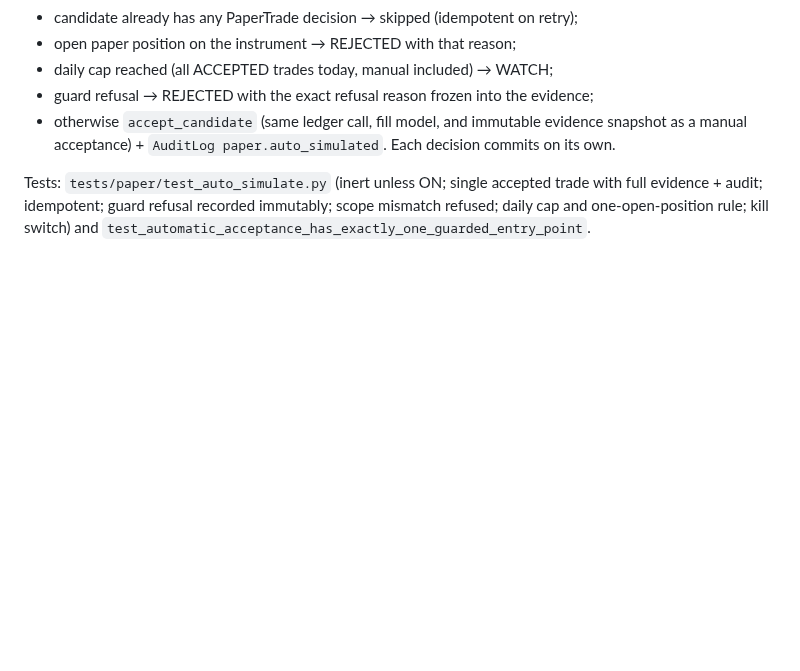
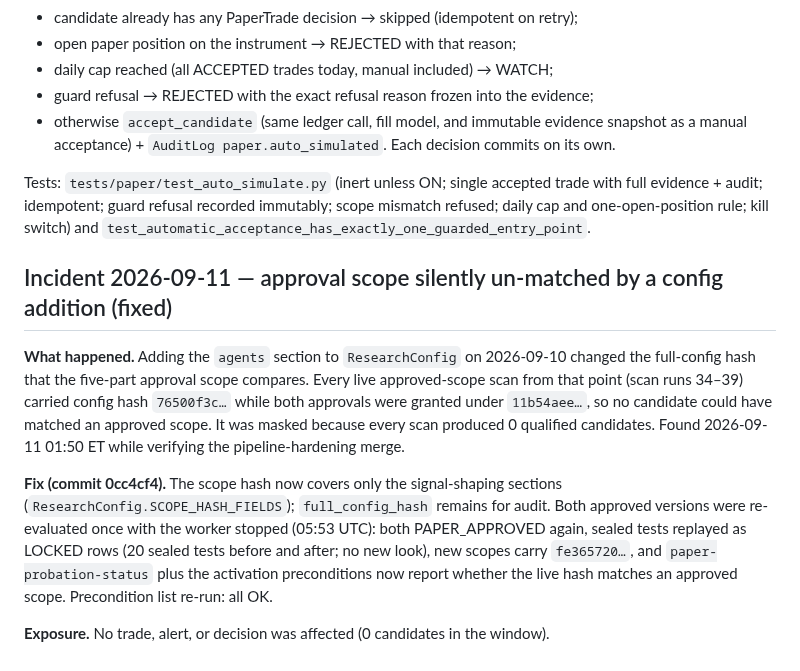
Before and after one commit to louisbrailey/signal-forge, a Markdown page: docs/PAPER_PROBATION_ACTIVATION.md, the part around the change. Drawn GitHub-style; blank space fills up the shorter version.

Commit message:
docs: record the config-hash scope incident and its fix
Co-Authored-By: Claude Fable 5.1 <noreply@anthropic.com>

```diff
--- a/docs/PAPER_PROBATION_ACTIVATION.md
+++ b/docs/PAPER_PROBATION_ACTIVATION.md
@@ -155,3 +155,23 @@ Tests: `tests/paper/test_auto_simulate.py` (inert unless ON; single accepted
 trade with full evidence + audit; idempotent; guard refusal recorded immutably;
 scope mismatch refused; daily cap and one-open-position rule; kill switch) and
 `test_automatic_acceptance_has_exactly_one_guarded_entry_point`.
+
+
+## Incident 2026-09-11 — approval scope silently un-matched by a config addition (fixed)
+
+**What happened.** Adding the `agents` section to `ResearchConfig` on 2026-09-10 changed
+the full-config hash that the five-part approval scope compares. Every live
+approved-scope scan from that point (scan runs 34–39) carried config hash
+`76500f3c…` while both approvals were granted under `11b54aee…`, so no candidate could
+have matched an approved scope. It was masked because every scan produced 0 qualified
+candidates. Found 2026-09-11 01:50 ET while verifying the pipeline-hardening merge.
+
+**Fix (commit 0cc4cf4).** The scope hash now covers only the signal-shaping sections
+(`ResearchConfig.SCOPE_HASH_FIELDS`); `full_config_hash` remains for audit. Both
+approved versions were re-evaluated once with the worker stopped (05:53 UTC): both
+PAPER_APPROVED again, sealed tests replayed as LOCKED rows (20 sealed tests before and
+after; no new look), new scopes carry `fe365720…`, and `paper-probation-status` plus
+the activation preconditions now report whether the live hash matches an approved
+scope. Precondition list re-run: all OK.
+
+**Exposure.** No trade, alert, or decision was affected (0 candidates in the window).
```
